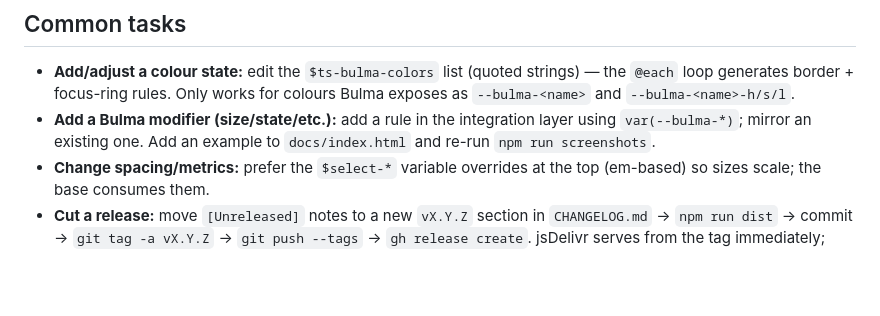
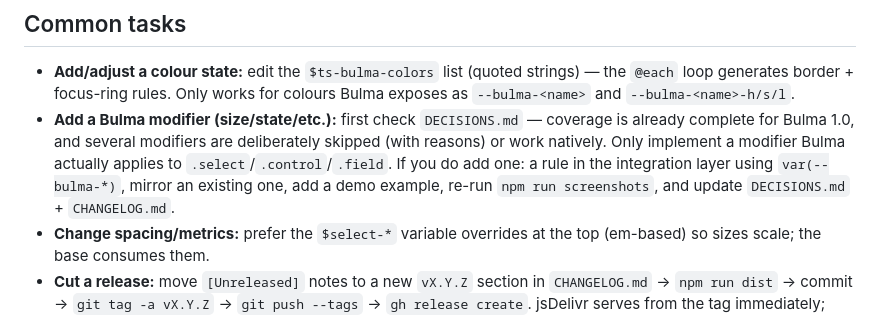
Before and after one commit to raydapay/tom-select-bulma, a Markdown page: AGENTS.md, the part around the change. Rendered like a GitHub page; blank space fills up the shorter version.

```diff
--- a/AGENTS.md
+++ b/AGENTS.md
@@ -81,9 +81,11 @@ CI (`.github/workflows/ci.yml`) runs `npm ci && npm run dist` and **fails if com
 - **Add/adjust a colour state:** edit the `$ts-bulma-colors` list (quoted strings) — the `@each`
   loop generates border + focus-ring rules. Only works for colours Bulma exposes as `--bulma-<name>`
   and `--bulma-<name>-h/s/l`.
-- **Add a Bulma modifier (size/state/etc.):** add a rule in the integration layer using
-  `var(--bulma-*)`; mirror an existing one. Add an example to `docs/index.html` and re-run
-  `npm run screenshots`.
+- **Add a Bulma modifier (size/state/etc.):** first check `DECISIONS.md` — coverage is already
+  complete for Bulma 1.0, and several modifiers are deliberately skipped (with reasons) or work
+  natively. Only implement a modifier Bulma actually applies to `.select`/`.control`/`.field`. If
+  you do add one: a rule in the integration layer using `var(--bulma-*)`, mirror an existing one,
+  add a demo example, re-run `npm run screenshots`, and update `DECISIONS.md` + `CHANGELOG.md`.
 - **Change spacing/metrics:** prefer the `$select-*` variable overrides at the top (em-based) so
   sizes scale; the base consumes them.
 - **Cut a release:** move `[Unreleased]` notes to a new `vX.Y.Z` section in `CHANGELOG.md` →
```
Also changed, not shown: DECISIONS.md (added, +54 -0 lines), README.md (+6 -0 lines).
